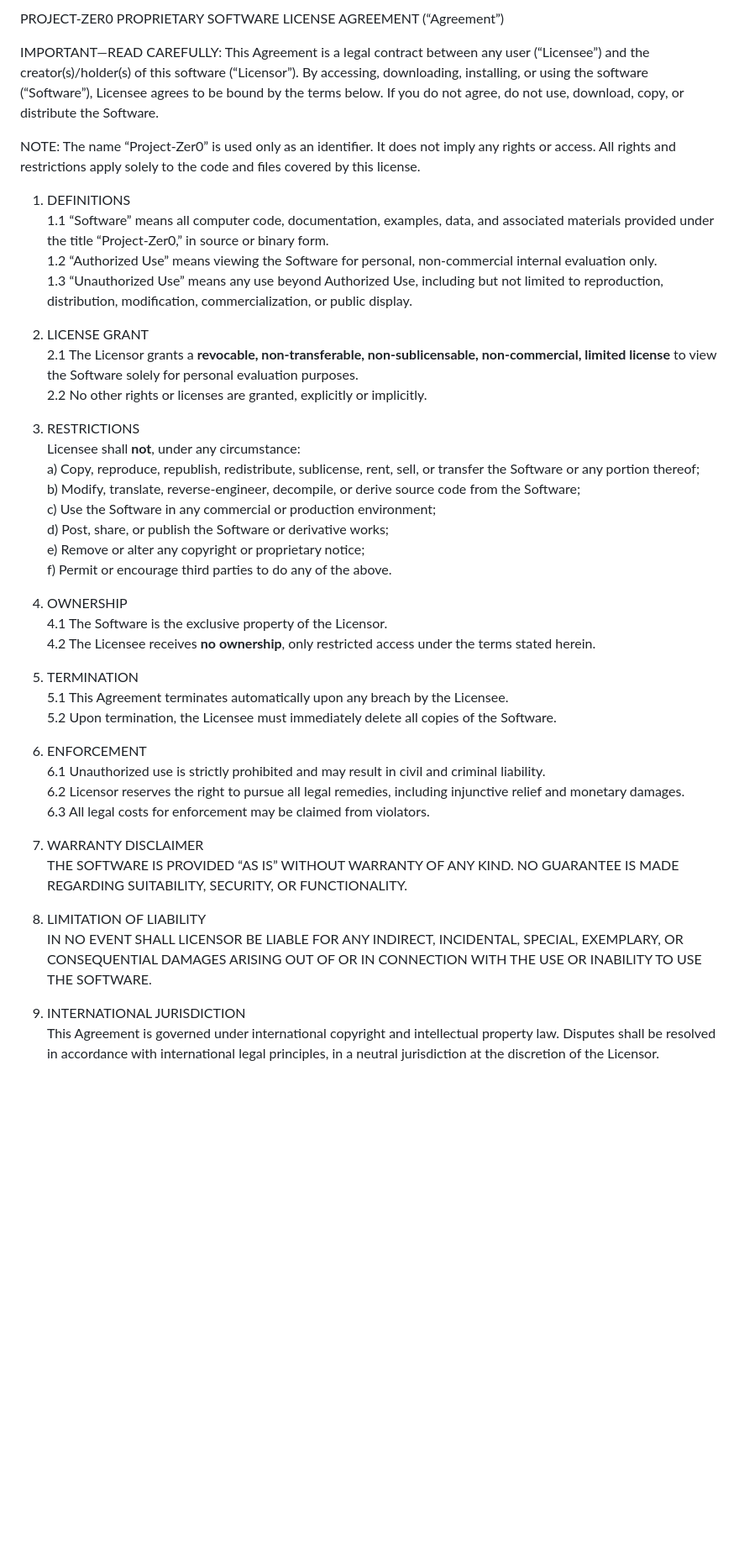
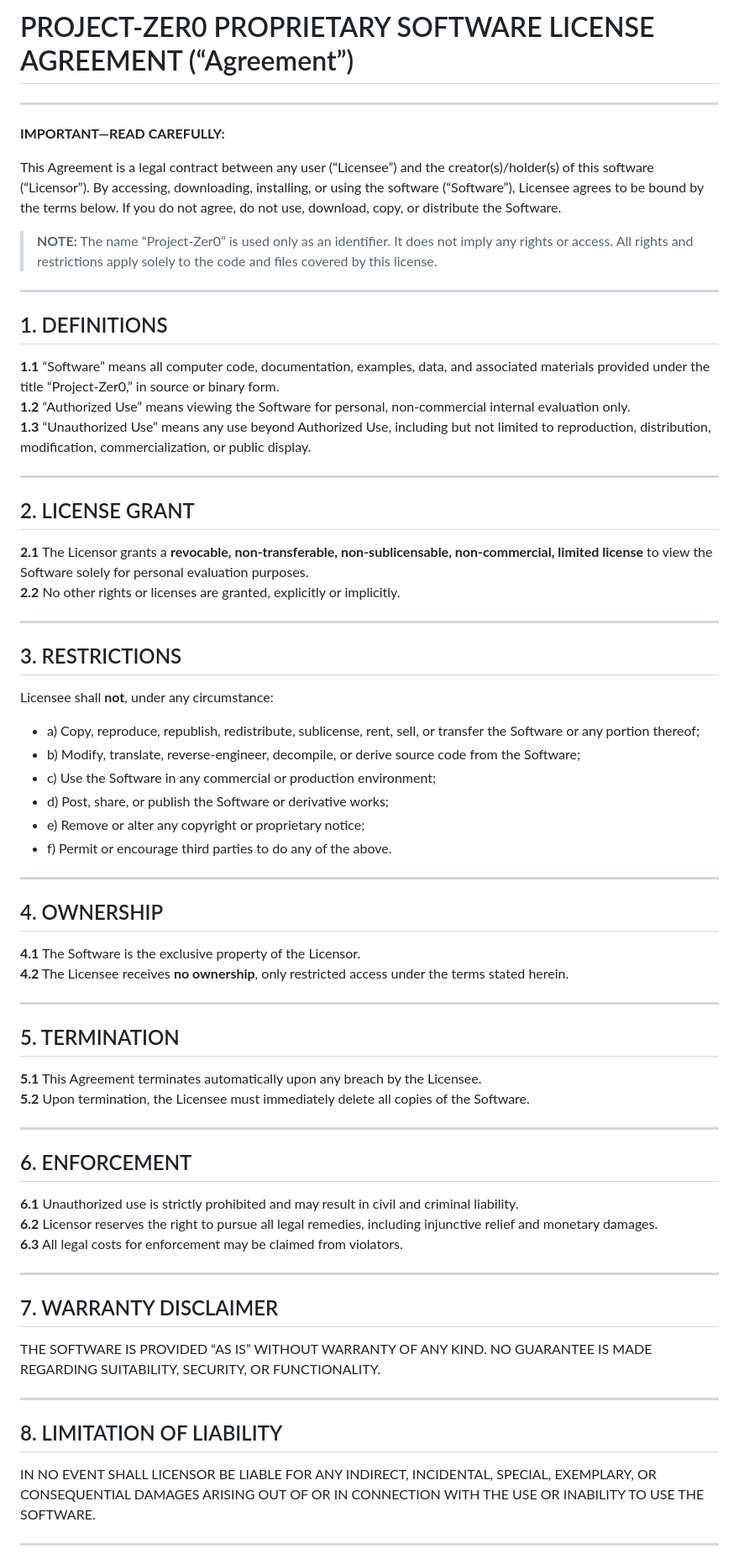
Before and after one commit to scriptedSyntax/project-zer0, a Markdown page: README.md, the part around one of its changes. Shown at 84% size. GitHub-like rendering; blank space fills up the shorter version.

```diff
--- a/README.md
+++ b/README.md
@@ -1,47 +1,74 @@
-PROJECT-ZER0 PROPRIETARY SOFTWARE LICENSE AGREEMENT (“Agreement”)
+# PROJECT-ZER0 PROPRIETARY SOFTWARE LICENSE AGREEMENT (“Agreement”)
 
-IMPORTANT—READ CAREFULLY:
+---
+
+**IMPORTANT—READ CAREFULLY:**
+
 This Agreement is a legal contract between any user (“Licensee”) and the creator(s)/holder(s) of this software (“Licensor”). By accessing, downloading, installing, or using the software (“Software”), Licensee agrees to be bound by the terms below. If you do not agree, do not use, download, copy, or distribute the Software.
 
-NOTE: The name “Project-Zer0” is used only as an identifier. It does not imply any rights or access. All rights and restrictions apply solely to the code and files covered by this license.
+> **NOTE:** The name “Project-Zer0” is used only as an identifier. It does not imply any rights or access. All rights and restrictions apply solely to the code and files covered by this license.
 
-1.   DEFINITIONS
-1.1   “Software” means all computer code, documentation, examples, data, and associated materials provided under the title “Project-Zer0,” in source or binary form.
-1.2   “Authorized Use” means viewing the Software for personal, non-commercial internal evaluation only.
-1.3   “Unauthorized Use” means any use beyond Authorized Use, including but not limited to reproduction, distribution, modification, commercialization, or public display.
+---
 
-2.   LICENSE GRANT
-2.1   The Licensor grants a **revocable, non-transferable, non-sublicensable, non-commercial, limited license** to view the Software solely for personal evaluation purposes.
-2.2   No other rights or licenses are granted, explicitly or implicitly.
+## 1. DEFINITIONS
 
-3.   RESTRICTIONS
+**1.1** “Software” means all computer code, documentation, examples, data, and associated materials provided under the title “Project-Zer0,” in source or binary form.
+**1.2** “Authorized Use” means viewing the Software for personal, non-commercial internal evaluation only.
+**1.3** “Unauthorized Use” means any use beyond Authorized Use, including but not limited to reproduction, distribution, modification, commercialization, or public display.
+
+---
+
+## 2. LICENSE GRANT
+
+**2.1** The Licensor grants a **revocable, non-transferable, non-sublicensable, non-commercial, limited license** to view the Software solely for personal evaluation purposes.
+**2.2** No other rights or licenses are granted, explicitly or implicitly.
+
+---
+
+## 3. RESTRICTIONS
+
 Licensee shall **not**, under any circumstance:
-    a) Copy, reproduce, republish, redistribute, sublicense, rent, sell, or transfer the Software or any portion thereof;
-    b) Modify, translate, reverse-engineer, decompile, or derive source code from the Software;
-    c) Use the Software in any commercial or production environment;
-    d) Post, share, or publish the Software or derivative works;
-    e) Remove or alter any copyright or proprietary notice;
-    f) Permit or encourage third parties to do any of the above.
 
-4.   OWNERSHIP
-4.1   The Software is the exclusive property of the Licensor.
-4.2   The Licensee receives **no ownership**, only restricted access under the terms stated herein.
+- a) Copy, reproduce, republish, redistribute, sublicense, rent, sell, or transfer the Software or any portion thereof;
+- b) Modify, translate, reverse-engineer, decompile, or derive source code from the Software;
+- c) Use the Software in any commercial or production environment;
+- d) Post, share, or publish the Software or derivative works;
+- e) Remove or alter any copyright or proprietary notice;
+- f) Permit or encourage third parties to do any of the above.
 
-5.   TERMINATION
-5.1   This Agreement terminates automatically upon any breach by the Licensee.
-5.2   Upon termination, the Licensee must immediately delete all copies of the Software.
+---
 
-6.   ENFORCEMENT
-6.1   Unauthorized use is strictly prohibited and may result in civil and criminal liability.
-6.2   Licensor reserves the right to pursue all legal remedies, including injunctive relief and monetary damages.
-6.3   All legal costs for enforcement may be claimed from violators.
+## 4. OWNERSHIP
 
-7.   WARRANTY DISCLAIMER
+**4.1** The Software is the exclusive property of the Licensor.
+**4.2** The Licensee receives **no ownership**, only restricted access under the terms stated herein.
+
+---
+
+## 5. TERMINATION
+
+**5.1** This Agreement terminates automatically upon any breach by the Licensee.
+**5.2** Upon termination, the Licensee must immediately delete all copies of the Software.
+
+---
+
+## 6. ENFORCEMENT
+
+**6.1** Unauthorized use is strictly prohibited and may result in civil and criminal liability.
+**6.2** Licensor reserves the right to pursue all legal remedies, including injunctive relief and monetary damages.
+**6.3** All legal costs for enforcement may be claimed from violators.
+
+---
+
+## 7. WARRANTY DISCLAIMER
+
 THE SOFTWARE IS PROVIDED “AS IS” WITHOUT WARRANTY OF ANY KIND. NO GUARANTEE IS MADE REGARDING SUITABILITY, SECURITY, OR FUNCTIONALITY.
 
-8.   LIMITATION OF LIABILITY
+---
+
+## 8. LIMITATION OF LIABILITY
+
 IN NO EVENT SHALL LICENSOR BE LIABLE FOR ANY INDIRECT, INCIDENTAL, SPECIAL, EXEMPLARY, OR CONSEQUENTIAL DAMAGES ARISING OUT OF OR IN CONNECTION WITH THE USE OR INABILITY TO USE THE SOFTWARE.
 
-9.   INTERNATIONAL JURISDICTION
-This Agreement is governed under international copyright and intellectual property law. Disputes shall be resolved in accordance with international legal principles, in a neutral jurisdiction at the discretion of the Licensor.
+---
 
```
Also changed, not shown: other parts of README.md (+14 -2 lines).
